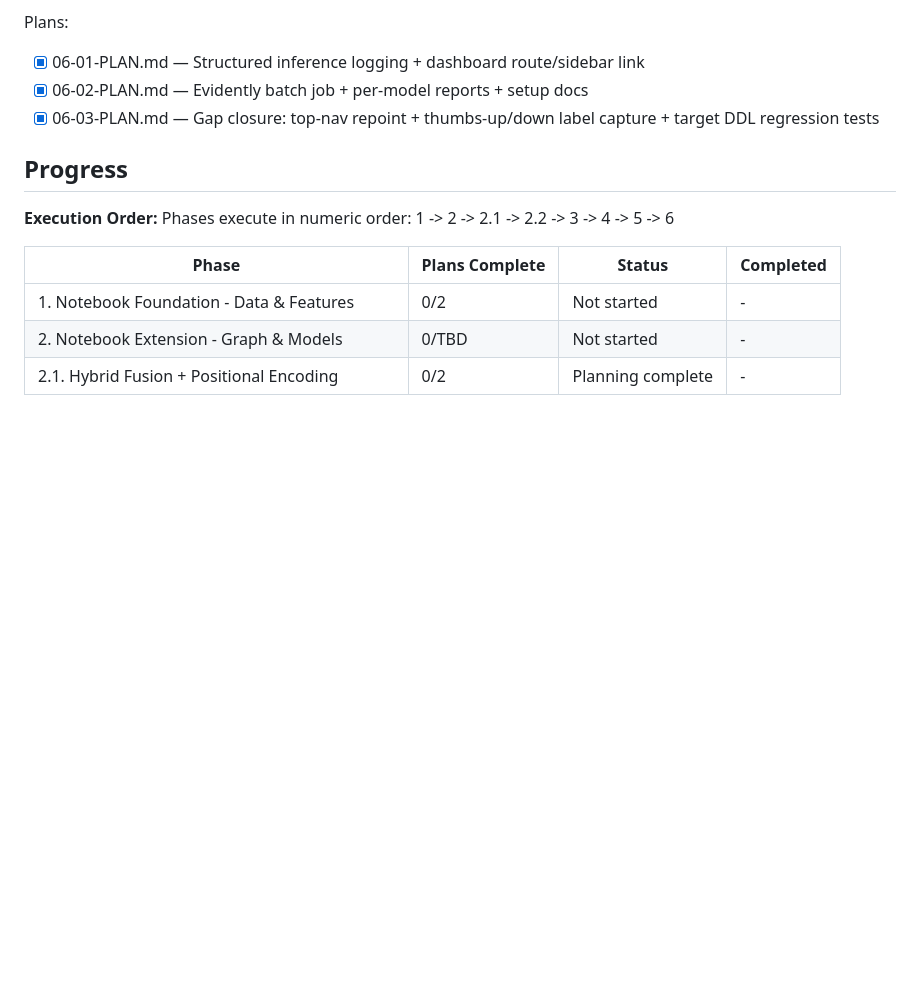
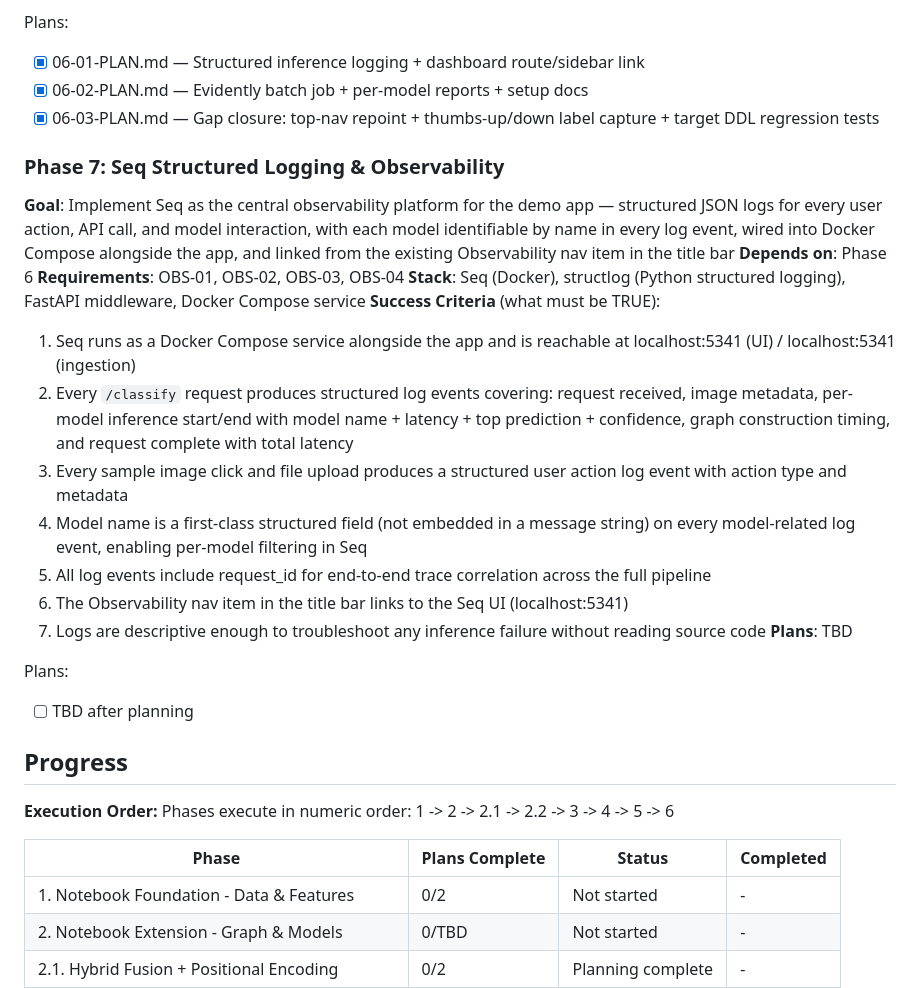
Before and after one commit to sagerstack/deep-learning-doc-classification, a Markdown page: .planning/ROADMAP.md, the part around the change. GitHub-like rendering; blank space fills up the shorter version.

Commit message:
docs(07): capture phase context + add phase to roadmap
Phase 07: Seq Structured Logging & Observability
- Implementation decisions documented
- Phase boundary established

Co-Authored-By: Claude Sonnet 4.6 <noreply@anthropic.com>

```diff
--- a/.planning/ROADMAP.md
+++ b/.planning/ROADMAP.md
@@ -163,6 +163,24 @@ Plans:
 - [x] 06-02-PLAN.md — Evidently batch job + per-model reports + setup docs
 - [x] 06-03-PLAN.md — Gap closure: top-nav repoint + thumbs-up/down label capture + target DDL regression tests
 
+### Phase 7: Seq Structured Logging & Observability
+**Goal**: Implement Seq as the central observability platform for the demo app — structured JSON logs for every user action, API call, and model interaction, with each model identifiable by name in every log event, wired into Docker Compose alongside the app, and linked from the existing Observability nav item in the title bar
+**Depends on**: Phase 6
+**Requirements**: OBS-01, OBS-02, OBS-03, OBS-04
+**Stack**: Seq (Docker), structlog (Python structured logging), FastAPI middleware, Docker Compose service
+**Success Criteria** (what must be TRUE):
+  1. Seq runs as a Docker Compose service alongside the app and is reachable at localhost:5341 (UI) / localhost:5341 (ingestion)
+  2. Every `/classify` request produces structured log events covering: request received, image metadata, per-model inference start/end with model name + latency + top prediction + confidence, graph construction timing, and request complete with total latency
+  3. Every sample image click and file upload produces a structured user action log event with action type and metadata
+  4. Model name is a first-class structured field (not embedded in a message string) on every model-related log event, enabling per-model filtering in Seq
+  5. All log events include request_id for end-to-end trace correlation across the full pipeline
+  6. The Observability nav item in the title bar links to the Seq UI (localhost:5341)
+  7. Logs are descriptive enough to troubleshoot any inference failure without reading source code
+**Plans**: TBD
+
+Plans:
+- [ ] TBD after planning
+
 ## Progress
 
 **Execution Order:**
```
Also changed, not shown: 1 other file.
